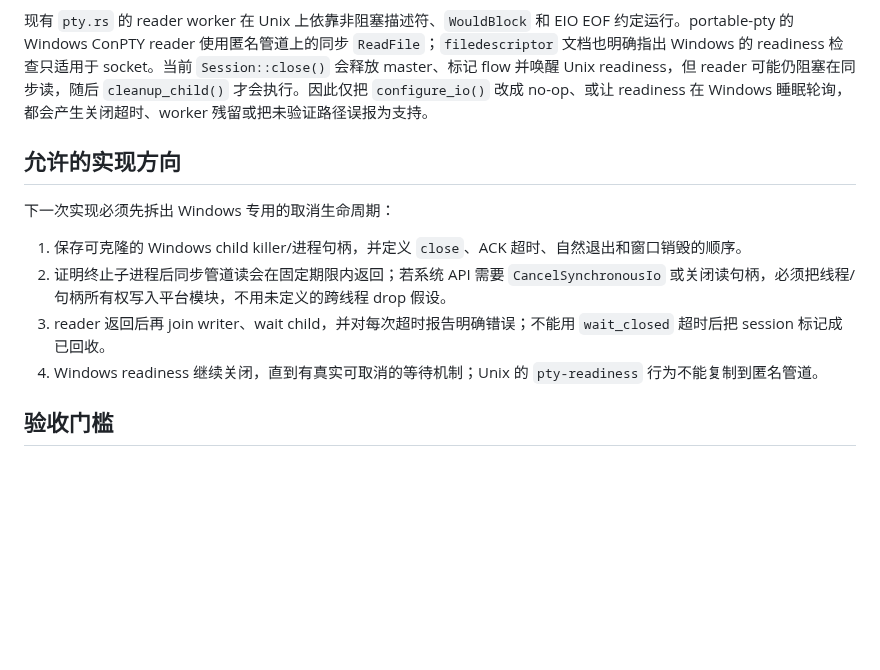
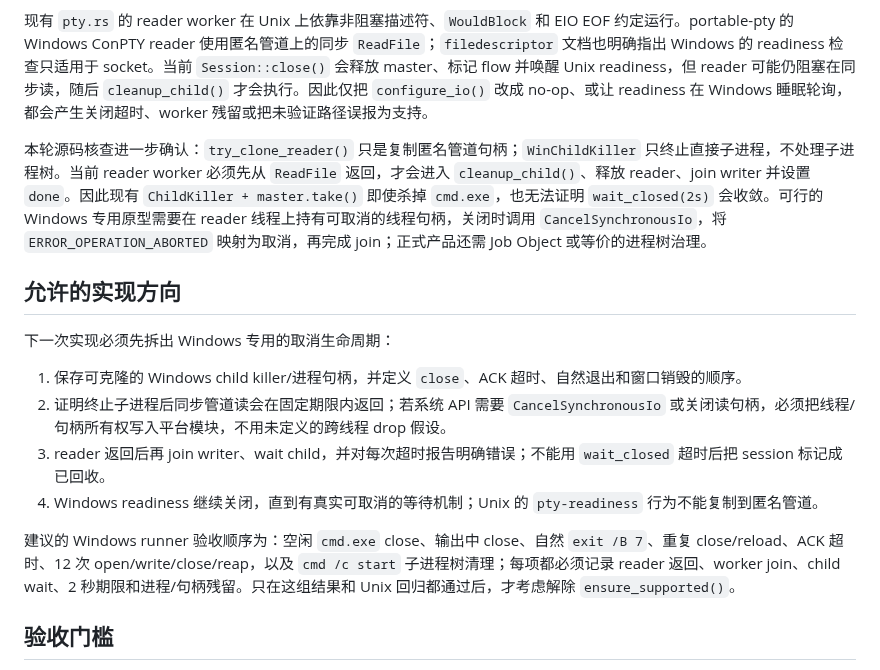
Before and after one commit to mofyer/new-windterm, a Markdown page: docs/p0/WINDOWS_CONPTY_ADR.zh-CN.md, the part around the change. GitHub-like rendering; blank space fills up the shorter version.

Commit message:
docs: record Windows ConPTY cancellation blocker [skip ci]

```diff
--- a/docs/p0/WINDOWS_CONPTY_ADR.zh-CN.md
+++ b/docs/p0/WINDOWS_CONPTY_ADR.zh-CN.md
@@ -12,6 +12,8 @@
 
 现有 `pty.rs` 的 reader worker 在 Unix 上依靠非阻塞描述符、`WouldBlock` 和 EIO EOF 约定运行。portable-pty 的 Windows ConPTY reader 使用匿名管道上的同步 `ReadFile`；`filedescriptor` 文档也明确指出 Windows 的 readiness 检查只适用于 socket。当前 `Session::close()` 会释放 master、标记 flow 并唤醒 Unix readiness，但 reader 可能仍阻塞在同步读，随后 `cleanup_child()` 才会执行。因此仅把 `configure_io()` 改成 no-op、或让 readiness 在 Windows 睡眠轮询，都会产生关闭超时、worker 残留或把未验证路径误报为支持。
 
+本轮源码核查进一步确认：`try_clone_reader()` 只是复制匿名管道句柄；`WinChildKiller` 只终止直接子进程，不处理子进程树。当前 reader worker 必须先从 `ReadFile` 返回，才会进入 `cleanup_child()`、释放 reader、join writer 并设置 `done`。因此现有 `ChildKiller + master.take()` 即使杀掉 `cmd.exe`，也无法证明 `wait_closed(2s)` 会收敛。可行的 Windows 专用原型需要在 reader 线程上持有可取消的线程句柄，关闭时调用 `CancelSynchronousIo`，将 `ERROR_OPERATION_ABORTED` 映射为取消，再完成 join；正式产品还需 Job Object 或等价的进程树治理。
+
 ## 允许的实现方向
 
 下一次实现必须先拆出 Windows 专用的取消生命周期：
@@ -20,6 +22,8 @@
 2. 证明终止子进程后同步管道读会在固定期限内返回；若系统 API 需要 `CancelSynchronousIo` 或关闭读句柄，必须把线程/句柄所有权写入平台模块，不用未定义的跨线程 drop 假设。
 3. reader 返回后再 join writer、wait child，并对每次超时报告明确错误；不能用 `wait_closed` 超时后把 session 标记成已回收。
 4. Windows readiness 继续关闭，直到有真实可取消的等待机制；Unix 的 `pty-readiness` 行为不能复制到匿名管道。
+
+建议的 Windows runner 验收顺序为：空闲 `cmd.exe` close、输出中 close、自然 `exit /B 7`、重复 close/reload、ACK 超时、12 次 open/write/close/reap，以及 `cmd /c start` 子进程树清理；每项都必须记录 reader 返回、worker join、child wait、2 秒期限和进程/句柄残留。只在这组结果和 Unix 回归都通过后，才考虑解除 `ensure_supported()`。
 
 ## 验收门槛
 
```
